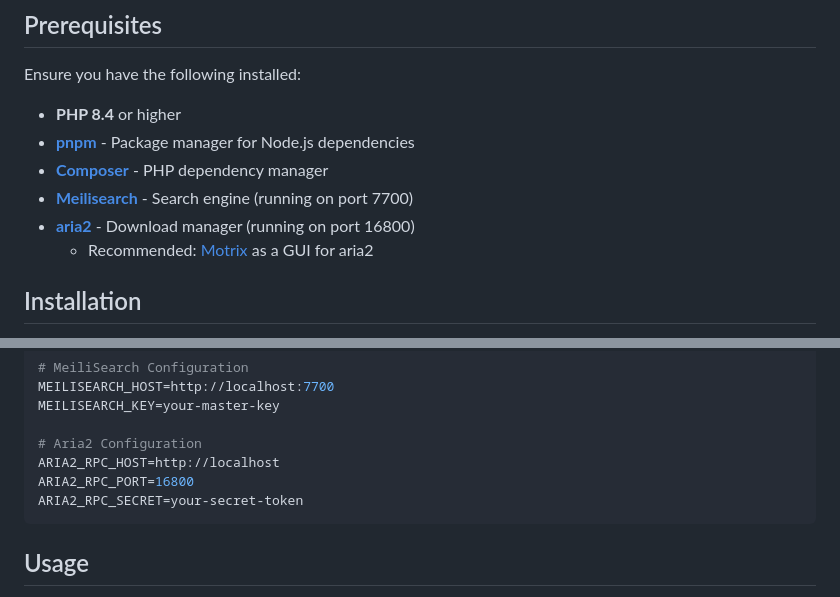
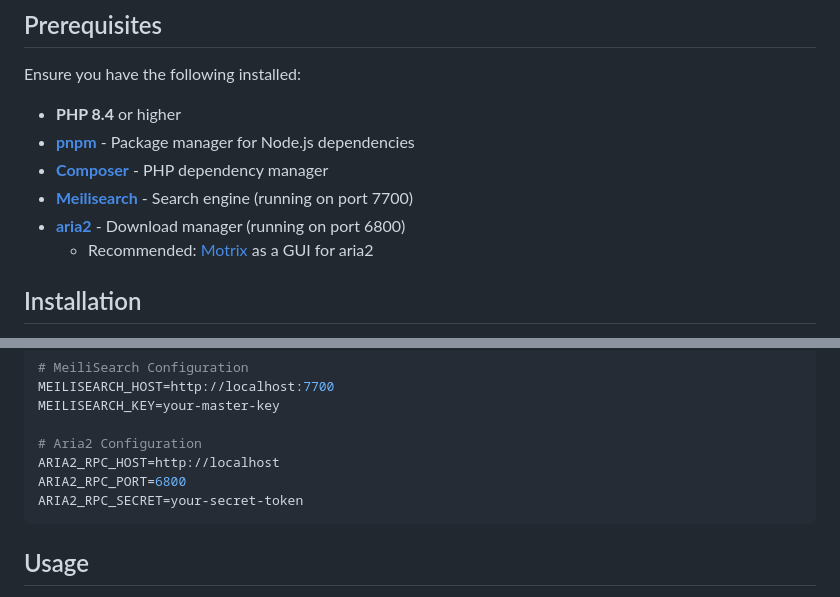
Before and after one commit to shekohex/lionzhd, a Markdown page: README.md, 2 parts joined by grey strips. GitHub-like rendering.

Commit message:
chore: update readme

````diff
--- a/README.md
+++ b/README.md
@@ -35,7 +35,7 @@ Ensure you have the following installed:
 - **[pnpm](https://pnpm.io/)** - Package manager for Node.js dependencies
 - **[Composer](https://getcomposer.org/)** - PHP dependency manager
 - **[Meilisearch](https://www.meilisearch.com/)** - Search engine (running on port 7700)
-- **[aria2](https://aria2.github.io/)** - Download manager (running on port 16800)
+- **[aria2](https://aria2.github.io/)** - Download manager (running on port 6800)
     - Recommended: [Motrix](https://motrix.app/) as a GUI for aria2
 
 ## Installation
@@ -94,7 +94,7 @@ MEILISEARCH_KEY=your-master-key
 
 # Aria2 Configuration
 ARIA2_RPC_HOST=http://localhost
-ARIA2_RPC_PORT=16800
+ARIA2_RPC_PORT=6800
 ARIA2_RPC_SECRET=your-secret-token
 ```
 
````
